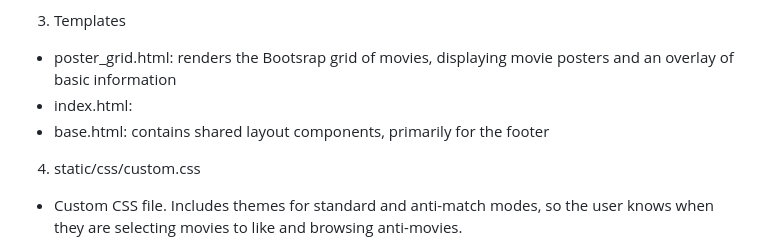
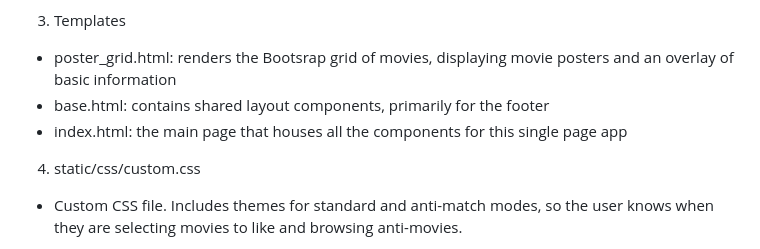
Before and after one commit to jamesflores/antimovies, a Markdown page: README.md, the part around one of its changes. Rendered like a GitHub page.

Commit message:
fix spacing include info on index.html

```diff
--- a/README.md
+++ b/README.md
@@ -42,8 +43,8 @@ Example:
 
 3.	Templates
 - poster_grid.html: renders the Bootsrap grid of movies, displaying movie posters and an overlay of basic information
-- index.html:
 - base.html: contains shared layout components, primarily for the footer
+- index.html: the main page that houses all the components for this single page app
 
 4.	static/css/custom.css
 - Custom CSS file. Includes themes for standard and anti-match modes, so the user knows when they are selecting movies to like and browsing anti-movies.
```
Also changed, not shown: other parts of README.md (+1 -0 lines).
